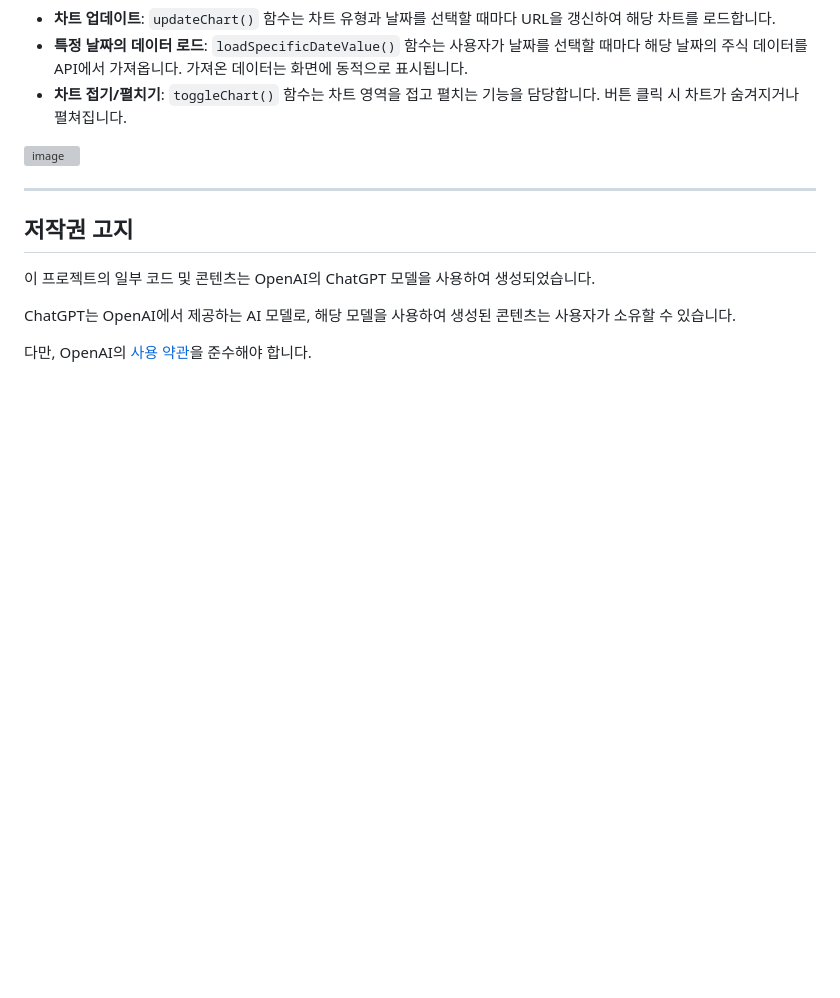
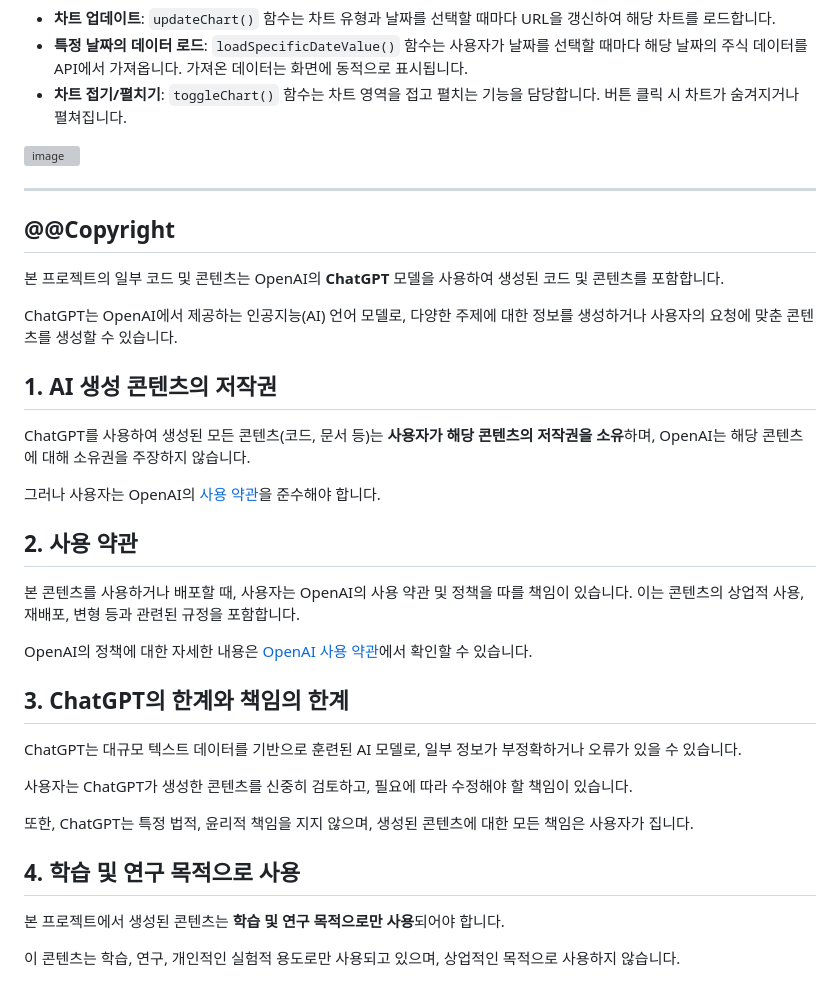
Before and after one commit to sw-dreamer/yahoo-finance, a Markdown page: README.md, the part around the change. GitHub-like rendering; blank space fills up the shorter version; grey boxes are pictures that could not be loaded.

```diff
--- a/README.md
+++ b/README.md
@@ -184,10 +184,34 @@ Flask 애플리케이션은 주식 데이터를 조회하고, 차트를 렌더
 
 ---
 
-## 저작권 고지
+## @@Copyright
 
-이 프로젝트의 일부 코드 및 콘텐츠는 OpenAI의 ChatGPT 모델을 사용하여 생성되었습니다.
+본 프로젝트의 일부 코드 및 콘텐츠는 OpenAI의 **ChatGPT** 모델을 사용하여 생성된 코드 및 콘텐츠를 포함합니다.
 
-ChatGPT는 OpenAI에서 제공하는 AI 모델로, 해당 모델을 사용하여 생성된 콘텐츠는 사용자가 소유할 수 있습니다.
+ChatGPT는 OpenAI에서 제공하는 인공지능(AI) 언어 모델로, 다양한 주제에 대한 정보를 생성하거나 사용자의 요청에 맞춘 콘텐츠를 생성할 수 있습니다.
 
-다만, OpenAI의 [사용 약관](https://openai.com/policies/terms-of-use)을 준수해야 합니다.
+## 1. AI 생성 콘텐츠의 저작권
+
+ChatGPT를 사용하여 생성된 모든 콘텐츠(코드, 문서 등)는 **사용자가 해당 콘텐츠의 저작권을 소유**하며, OpenAI는 해당 콘텐츠에 대해 소유권을 주장하지 않습니다.
+
+그러나 사용자는 OpenAI의 [사용 약관](https://openai.com/policies/terms-of-use)을 준수해야 합니다.
+
+## 2. 사용 약관
+
+본 콘텐츠를 사용하거나 배포할 때, 사용자는 OpenAI의 사용 약관 및 정책을 따를 책임이 있습니다. 이는 콘텐츠의 상업적 사용, 재배포, 변형 등과 관련된 규정을 포함합니다.
+
+OpenAI의 정책에 대한 자세한 내용은 [OpenAI 사용 약관](https://openai.com/policies/terms-of-use)에서 확인할 수 있습니다.
+
+## 3. ChatGPT의 한계와 책임의 한계
+
+ChatGPT는 대규모 텍스트 데이터를 기반으로 훈련된 AI 모델로, 일부 정보가 부정확하거나 오류가 있을 수 있습니다.
+
+사용자는 ChatGPT가 생성한 콘텐츠를 신중히 검토하고, 필요에 따라 수정해야 할 책임이 있습니다.
+
+또한, ChatGPT는 특정 법적, 윤리적 책임을 지지 않으며, 생성된 콘텐츠에 대한 모든 책임은 사용자가 집니다.
+
+## 4. **학습 및 연구 목적으로 사용**
+
+본 프로젝트에서 생성된 콘텐츠는 **학습 및 연구 목적으로만 사용**되어야 합니다.
+
+이 콘텐츠는 학습, 연구, 개인적인 실험적 용도로만 사용되고 있으며, 상업적인 목적으로 사용하지 않습니다.
```
